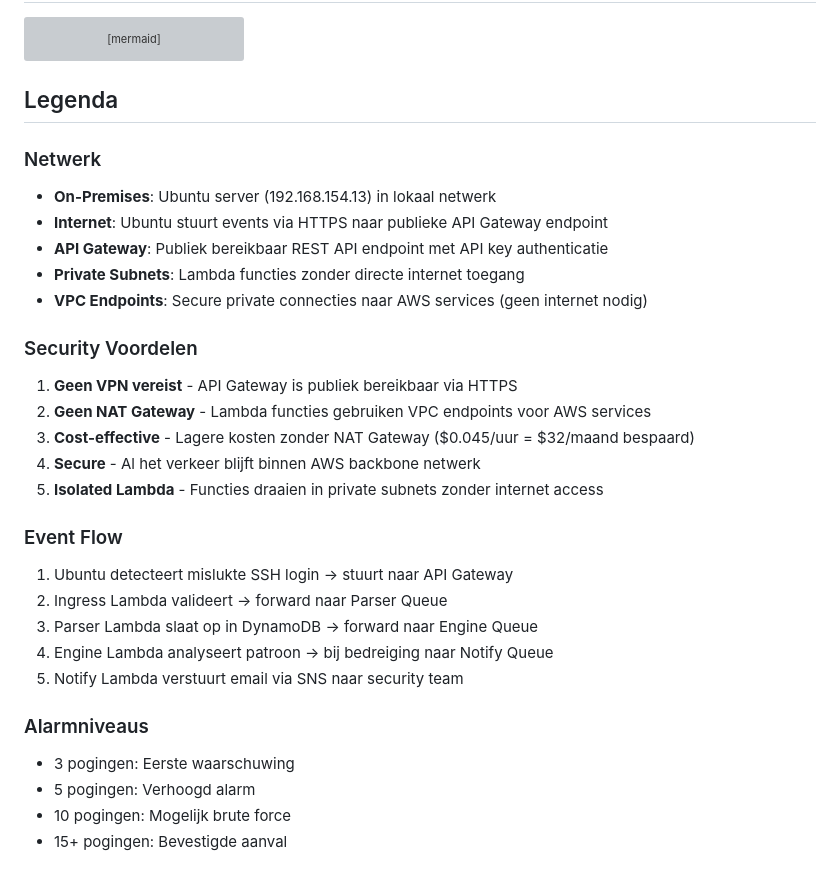
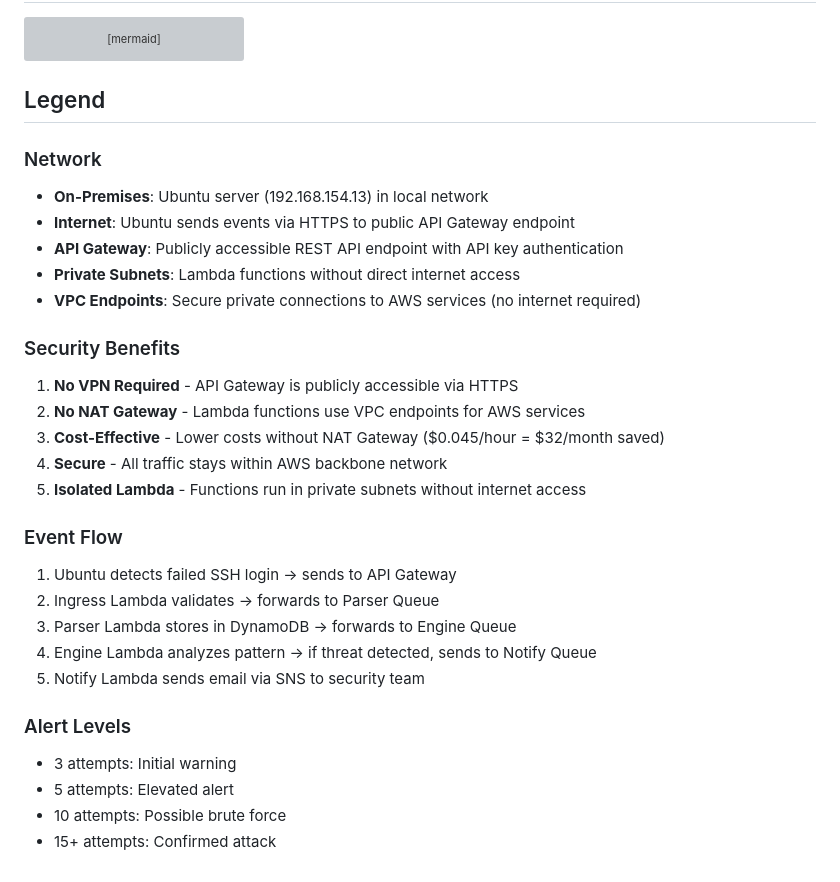
Before and after one commit to i546927MehdiCetinkaya/casestudy2, a Markdown page: ARCHITECTURE.md, the part around the change. Drawn GitHub-style; grey boxes are pictures that could not be loaded.

Commit message:
engels readme.md en architecture.md

````diff
--- a/ARCHITECTURE.md
+++ b/ARCHITECTURE.md
@@ -75,31 +75,31 @@ flowchart TB
     style Endpoints fill:#0f3460,stroke:#16213e,color:#fff
 ```
 
-## Legenda
+## Legend
 
-### Netwerk
-- **On-Premises**: Ubuntu server (192.168.154.13) in lokaal netwerk
-- **Internet**: Ubuntu stuurt events via HTTPS naar publieke API Gateway endpoint
-- **API Gateway**: Publiek bereikbaar REST API endpoint met API key authenticatie
-- **Private Subnets**: Lambda functies zonder directe internet toegang
-- **VPC Endpoints**: Secure private connecties naar AWS services (geen internet nodig)
+### Network
+- **On-Premises**: Ubuntu server (192.168.154.13) in local network
+- **Internet**: Ubuntu sends events via HTTPS to public API Gateway endpoint
+- **API Gateway**: Publicly accessible REST API endpoint with API key authentication
+- **Private Subnets**: Lambda functions without direct internet access
+- **VPC Endpoints**: Secure private connections to AWS services (no internet required)
 
-### Security Voordelen
-1. **Geen VPN vereist** - API Gateway is publiek bereikbaar via HTTPS
-2. **Geen NAT Gateway** - Lambda functies gebruiken VPC endpoints voor AWS services
-3. **Cost-effective** - Lagere kosten zonder NAT Gateway ($0.045/uur = $32/maand bespaard)
-4. **Secure** - Al het verkeer blijft binnen AWS backbone netwerk
-5. **Isolated Lambda** - Functies draaien in private subnets zonder internet access
+### Security Benefits
+1. **No VPN Required** - API Gateway is publicly accessible via HTTPS
+2. **No NAT Gateway** - Lambda functions use VPC endpoints for AWS services
+3. **Cost-Effective** - Lower costs without NAT Gateway ($0.045/hour = $32/month saved)
+4. **Secure** - All traffic stays within AWS backbone network
+5. **Isolated Lambda** - Functions run in private subnets without internet access
 
 ### Event Flow
-1. Ubuntu detecteert mislukte SSH login → stuurt naar API Gateway
-2. Ingress Lambda valideert → forward naar Parser Queue
-3. Parser Lambda slaat op in DynamoDB → forward naar Engine Queue
-4. Engine Lambda analyseert patroon → bij bedreiging naar Notify Queue
-5. Notify Lambda verstuurt email via SNS naar security team
+1. Ubuntu detects failed SSH login → sends to API Gateway
+2. Ingress Lambda validates → forwards to Parser Queue
+3. Parser Lambda stores in DynamoDB → forwards to Engine Queue
+4. Engine Lambda analyzes pattern → if threat detected, sends to Notify Queue
+5. Notify Lambda sends email via SNS to security team
 
-### Alarmniveaus
-- 3 pogingen: Eerste waarschuwing
-- 5 pogingen: Verhoogd alarm
-- 10 pogingen: Mogelijk brute force
-- 15+ pogingen: Bevestigde aanval
+### Alert Levels
+- 3 attempts: Initial warning
+- 5 attempts: Elevated alert
+- 10 attempts: Possible brute force
+- 15+ attempts: Confirmed attack
````
Also changed, not shown: 1 other file.
